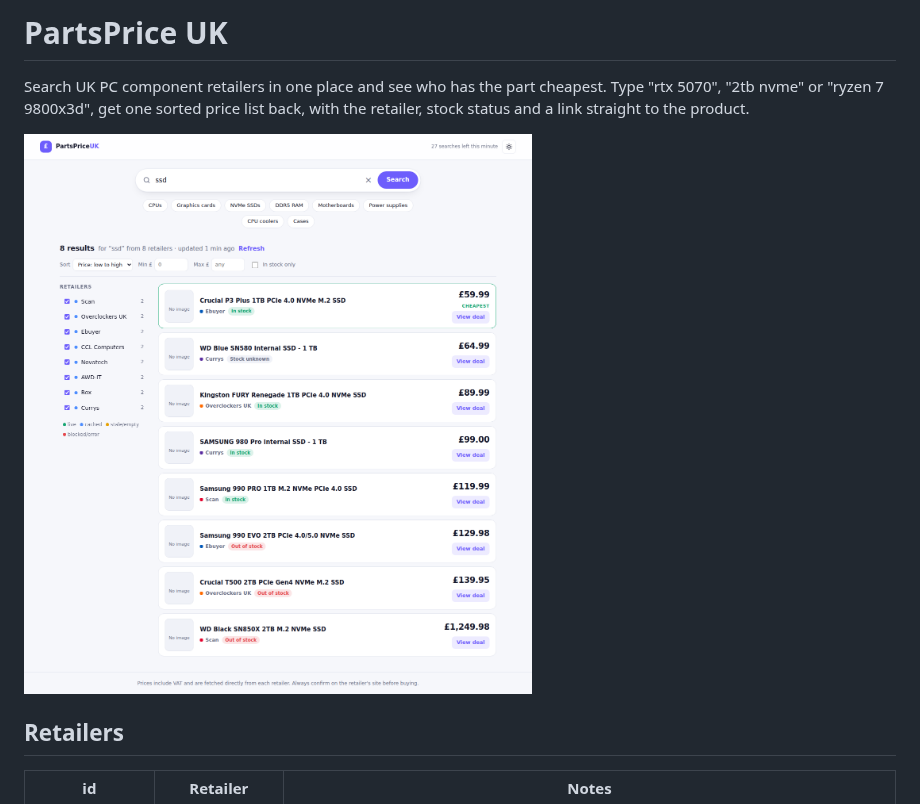
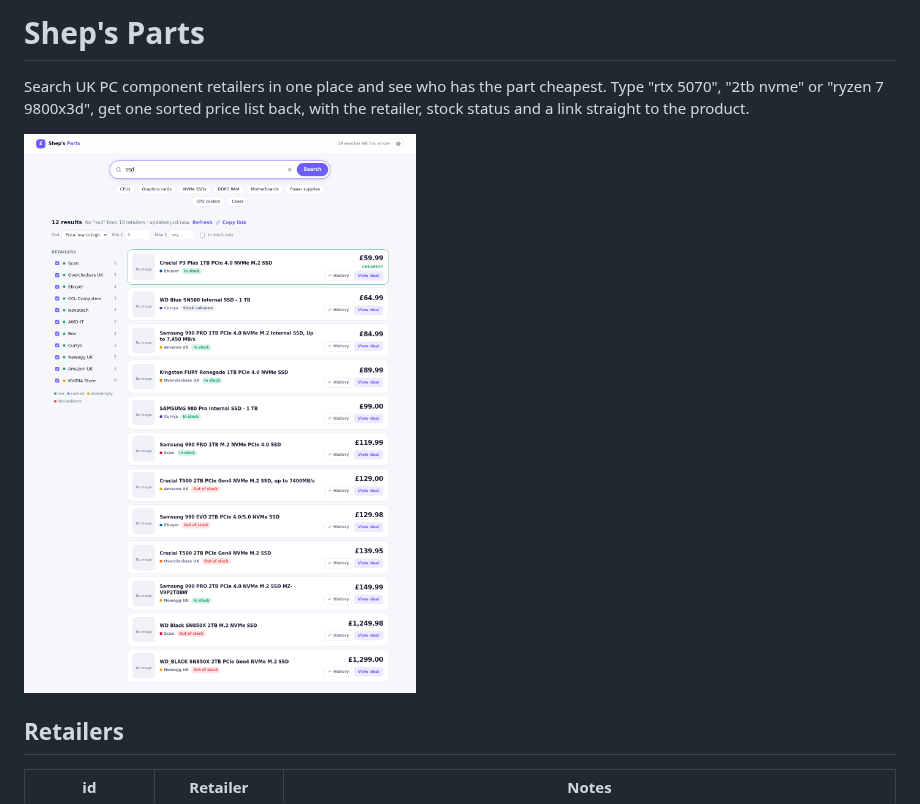
Before and after one commit to CoreyUK/CoreyUK, a Markdown page: pc-parts-scraper/README.md, the part around the change. Rendered like a GitHub page; pictures changed too: pc-parts-scraper/docs/screenshot.png.

Commit message:
Rename the site to Shep's Parts
Co-Authored-By: Claude Fable 5.1 <noreply@anthropic.com>
Claude-Session: https://claude.ai/code/session_015ougPvyAGFyaDdxd93WSHc

```diff
--- a/pc-parts-scraper/README.md
+++ b/pc-parts-scraper/README.md
@@ -1,4 +1,4 @@
-# PartsPrice UK
+# Shep's Parts
 
 Search UK PC component retailers in one place and see who has the part cheapest.
 Type "rtx 5070", "2tb nvme" or "ryzen 7 9800x3d", get one sorted price list back,
```
Also changed, not shown: 3 other files.
